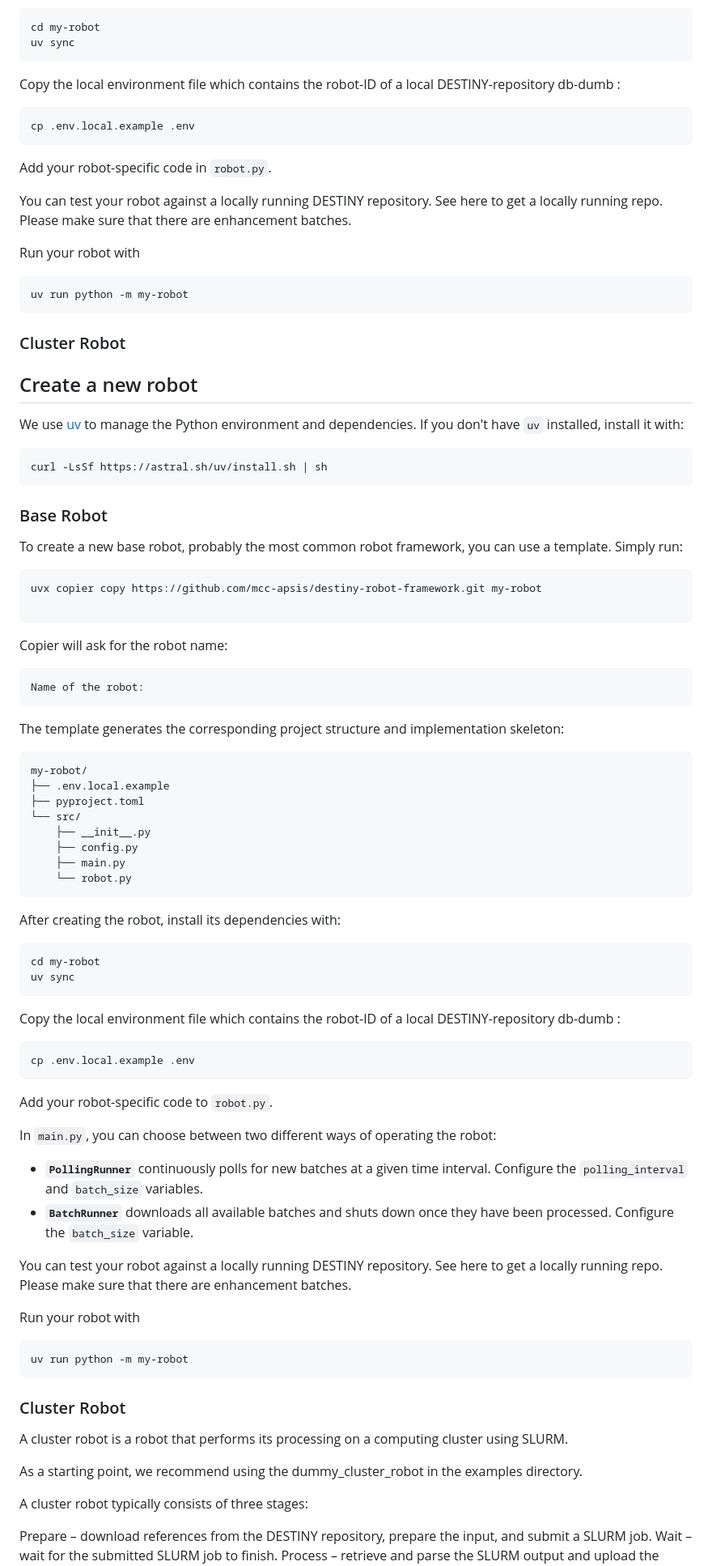
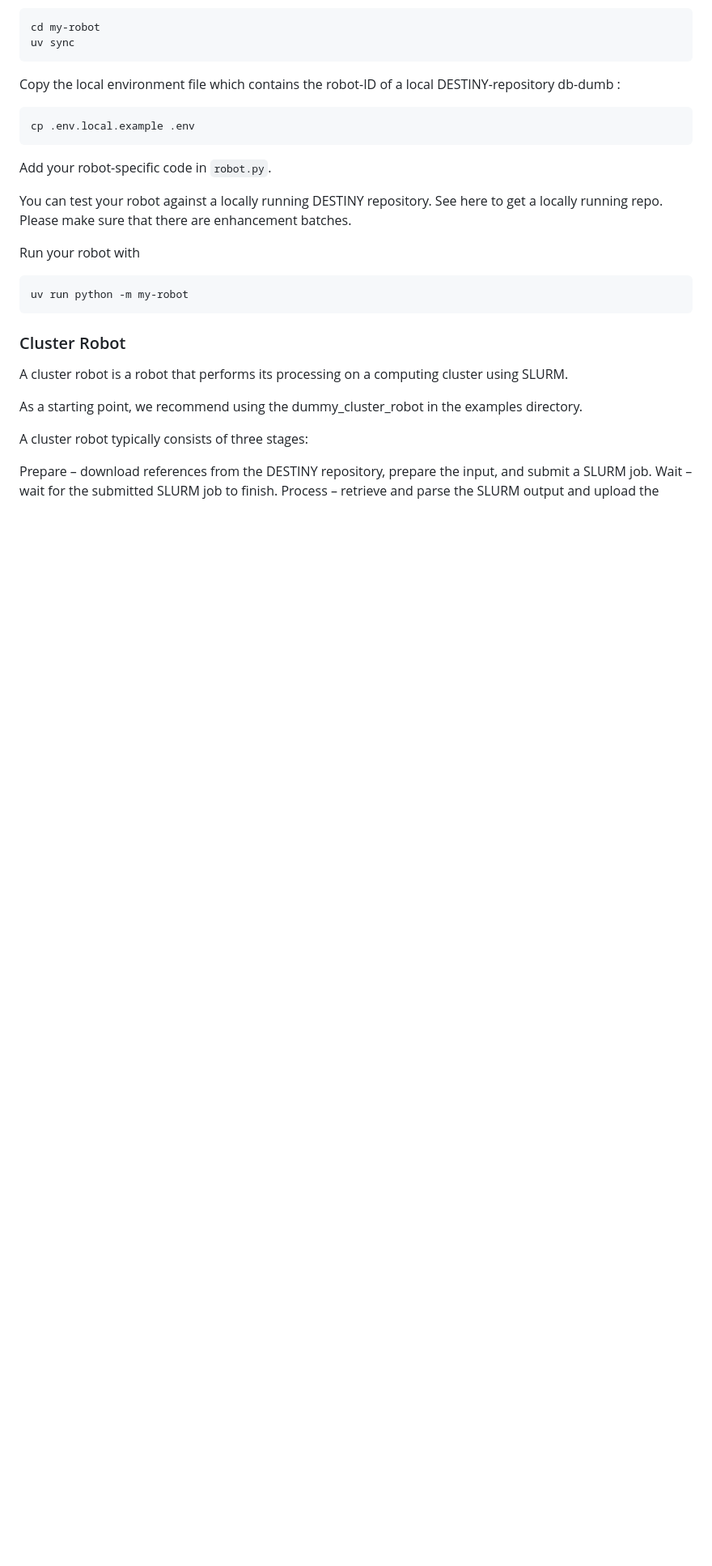
Before and after one commit to mcc-apsis/destiny-robot-framework, a Markdown page: README.md, the part around the change. Shown at 81% size. GitHub-like rendering; blank space fills up the shorter version.

Commit message:
deleted duplication

````diff
--- a/README.md
+++ b/README.md
@@ -46,57 +46,6 @@ Copy the local environment file which contains the robot-ID of a local DESTINY-r
 cp .env.local.example .env
 ```
 Add your robot-specific code in `robot.py`.
-
-You can test your robot against a locally running DESTINY repository.
-See here to get a locally running repo. Please make sure that there are enhancement batches.
-
-Run your robot with
-```
-uv run python -m my-robot
-```
-### Cluster Robot
-## Create a new robot
-
-We use [uv](https://docs.astral.sh/uv/) to manage the Python environment and dependencies. If you don't have `uv` installed, install it with:
-```
-curl -LsSf https://astral.sh/uv/install.sh | sh
-```
-### Base Robot
-To create a new base robot, probably the most common robot framework, you can use a template. Simply run:
-```
-uvx copier copy https://github.com/mcc-apsis/destiny-robot-framework.git my-robot
-
-```
-Copier will ask for the robot name:
-```
-Name of the robot:
-```
-The template generates the corresponding project structure and implementation skeleton:
-```
-my-robot/
-├── .env.local.example
-├── pyproject.toml
-└── src/
-    ├── __init__.py
-    ├── config.py
-    ├── main.py
-    └── robot.py
-```
-After creating the robot, install its dependencies with:
-```
-cd my-robot
-uv sync
-```
-Copy the local environment file which contains the robot-ID of a local DESTINY-repository db-dumb :
-```
-cp .env.local.example .env
-```
-Add your robot-specific code to `robot.py`.
-
-In `main.py`, you can choose between two different ways of operating the robot:
-
-- **`PollingRunner`** continuously polls for new batches at a given time interval. Configure the `polling_interval` and `batch_size` variables.
-- **`BatchRunner`** downloads all available batches and shuts down once they have been processed. Configure the `batch_size` variable.
 
 You can test your robot against a locally running DESTINY repository.
 See here to get a locally running repo. Please make sure that there are enhancement batches.
````
